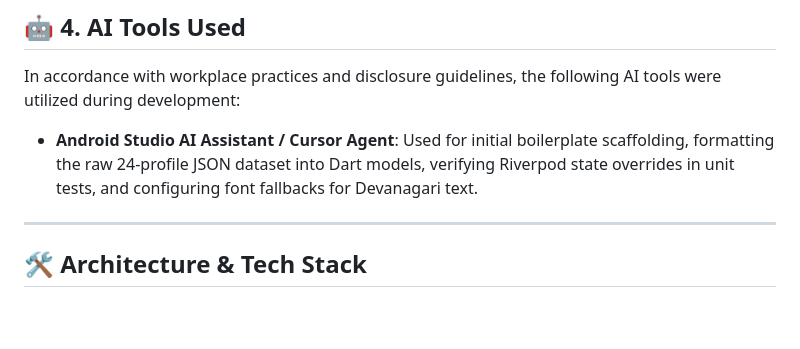
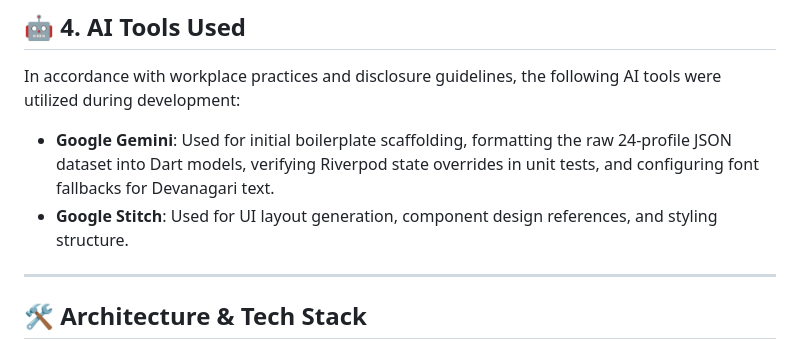
Before and after one commit to Piyushv0070/Nada-Flutter-marriage-connections-app-, a Markdown page: README.md, the part around the change. GitHub-like rendering; blank space fills up the shorter version.

Commit message:
docs: update AI tools disclosure in README to Google Gemini and Google Stitch

```diff
--- a/README.md
+++ b/README.md
@@ -139,7 +139,8 @@ Given additional development time, I would build the following enhancements:
 
 In accordance with workplace practices and disclosure guidelines, the following AI tools were utilized during development:
 
-* **Android Studio AI Assistant / Cursor Agent**: Used for initial boilerplate scaffolding, formatting the raw 24-profile JSON dataset into Dart models, verifying Riverpod state overrides in unit tests, and configuring font fallbacks for Devanagari text.
+* **Google Gemini**: Used for initial boilerplate scaffolding, formatting the raw 24-profile JSON dataset into Dart models, verifying Riverpod state overrides in unit tests, and configuring font fallbacks for Devanagari text.
+* **Google Stitch**: Used for UI layout generation, component design references, and styling structure.
 
 ---
 
```
